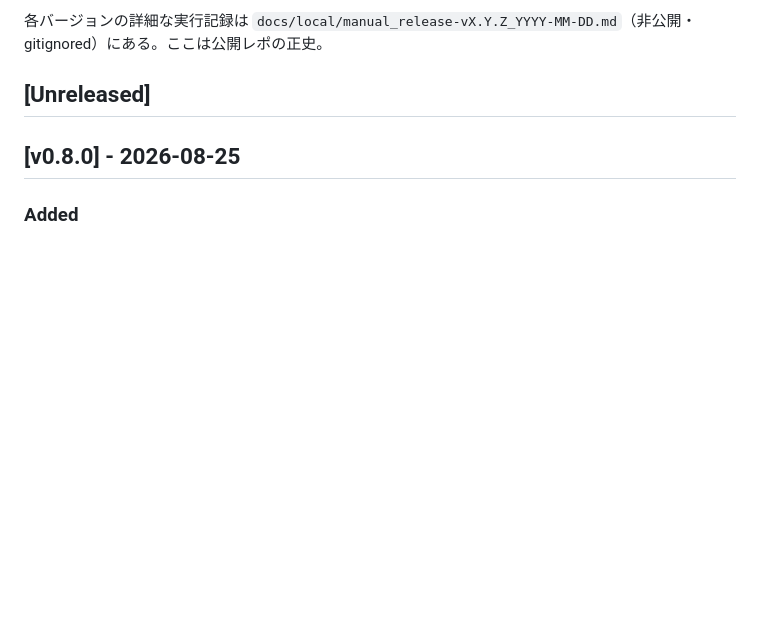
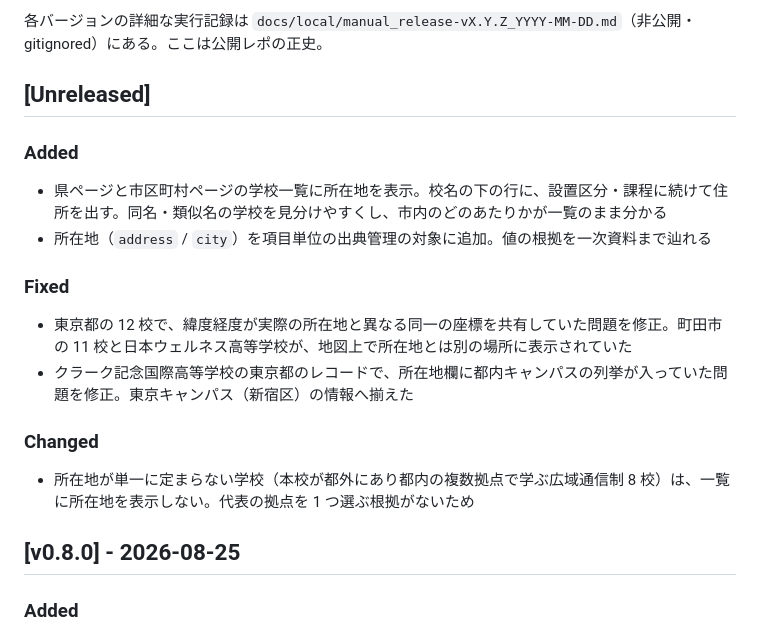
Before and after one commit to ishizakahiroshi/manabi-map, a Markdown page: CHANGELOG.md, the part around the change. Drawn GitHub-style; blank space fills up the shorter version.

Commit message:
docs: CHANGELOG に所在地表示と東京都の座標修正を記録する
Co-Authored-By: Claude Opus 5 (1M context) <noreply@anthropic.com>

```diff
--- a/CHANGELOG.md
+++ b/CHANGELOG.md
@@ -5,6 +5,17 @@
 各バージョンの詳細な実行記録は `docs/local/manual_release-vX.Y.Z_YYYY-MM-DD.md`（非公開・gitignored）にある。ここは公開レポの正史。
 
 ## [Unreleased]
+
+### Added
+- 県ページと市区町村ページの学校一覧に所在地を表示。校名の下の行に、設置区分・課程に続けて住所を出す。同名・類似名の学校を見分けやすくし、市内のどのあたりかが一覧のまま分かる
+- 所在地（`address` / `city`）を項目単位の出典管理の対象に追加。値の根拠を一次資料まで辿れる
+
+### Fixed
+- 東京都の 12 校で、緯度経度が実際の所在地と異なる同一の座標を共有していた問題を修正。町田市の 11 校と日本ウェルネス高等学校が、地図上で所在地とは別の場所に表示されていた
+- クラーク記念国際高等学校の東京都のレコードで、所在地欄に都内キャンパスの列挙が入っていた問題を修正。東京キャンパス（新宿区）の情報へ揃えた
+
+### Changed
+- 所在地が単一に定まらない学校（本校が都外にあり都内の複数拠点で学ぶ広域通信制 8 校）は、一覧に所在地を表示しない。代表の拠点を 1 つ選ぶ根拠がないため
 
 ## [v0.8.0] - 2026-08-25
 
```
